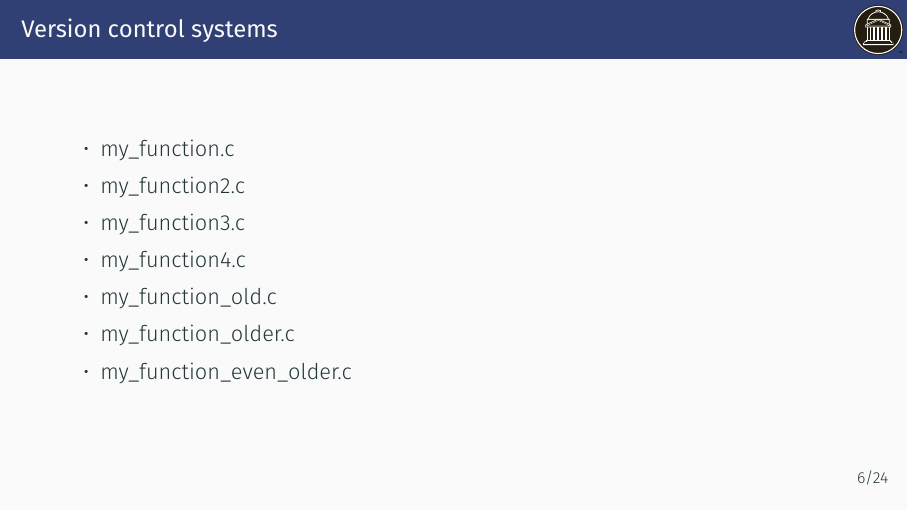
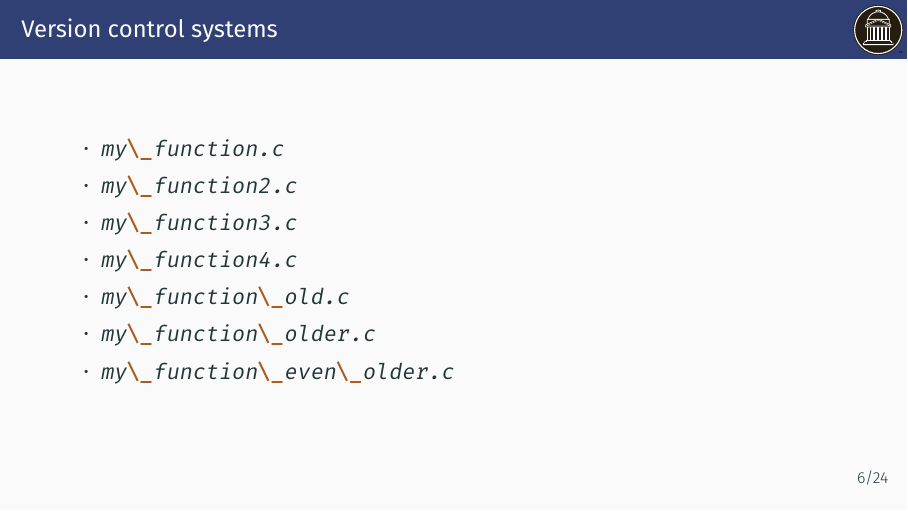
Before and after one commit to SouthernMethodistUniversity/github_introduction, LaTeX slides (github.tex): page 9 of 31. Compiled offline with XeLaTeX.

Commit message:
Use mint...

```diff
--- a/github.tex
+++ b/github.tex
@@ -97,19 +97,19 @@ this?
 
 \begin{itemize}
 \item
-  my\_function.c
+  \mintinline{sh}{my\_function.c}
 \item
-  my\_function2.c
+  \mintinline{sh}{my\_function2.c}
 \item
-  my\_function3.c
+  \mintinline{sh}{my\_function3.c}
 \item
-  my\_function4.c
+  \mintinline{sh}{my\_function4.c}
 \item
-  my\_function\_old.c
+  \mintinline{sh}{my\_function\_old.c}
 \item
-  my\_function\_older.c
+  \mintinline{sh}{my\_function\_older.c}
 \item
-  my\_function\_even\_older.c
+  \mintinline{sh}{my\_function\_even\_older.c}
 \end{itemize}
 
 \end{frame}
```
